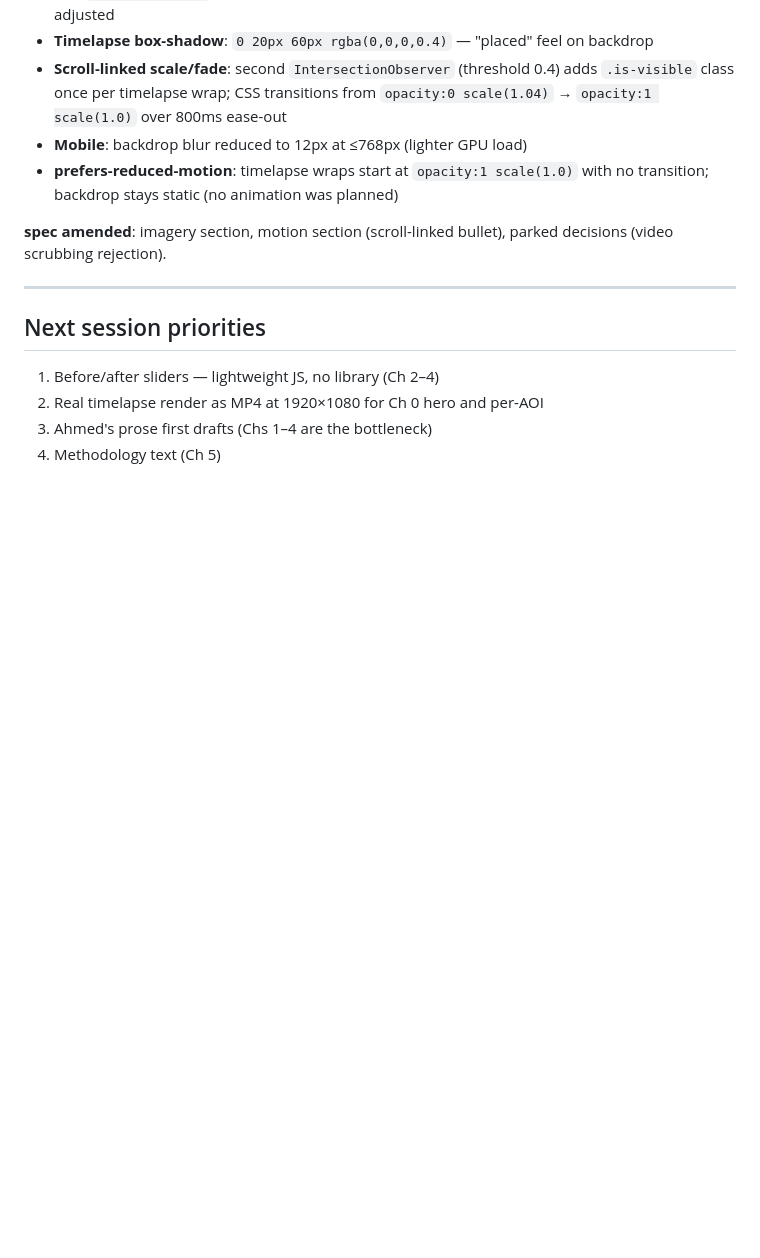
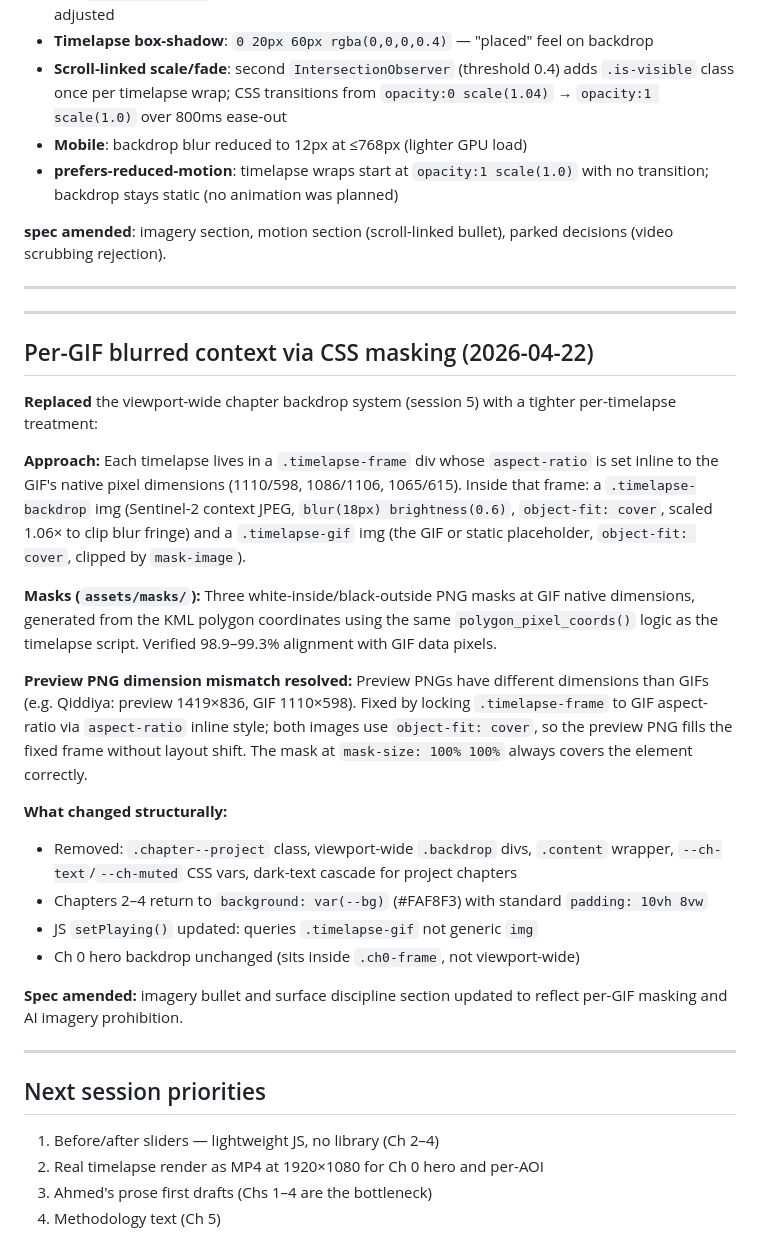
Before and after one commit to a7zain/basira, a Markdown page: docs/phase1_notes.md, the part around the change. Rendered like a GitHub page; blank space fills up the shorter version.

Commit message:
Update spec and session notes for per-GIF masking (session 6)
- site_spec.md: replace imagery bullet (viewport-wide backdrop → per-GIF
  CSS mask); add AI imagery prohibition to surface discipline list
- phase1_notes.md: add session 6 entry documenting the masking approach,
  mask generation, preview PNG dimension mismatch resolution, and
  structural changes to index.html

Co-Authored-By: Claude Sonnet 4.6 <noreply@anthropic.com>

```diff
--- a/docs/phase1_notes.md
+++ b/docs/phase1_notes.md
@@ -88,6 +88,28 @@ For a blurred backdrop this size may be perfectly adequate.
 
 ---
 
+---
+
+## Per-GIF blurred context via CSS masking (2026-04-22)
+
+**Replaced** the viewport-wide chapter backdrop system (session 5) with a tighter per-timelapse treatment:
+
+**Approach:** Each timelapse lives in a `.timelapse-frame` div whose `aspect-ratio` is set inline to the GIF's native pixel dimensions (1110/598, 1086/1106, 1065/615). Inside that frame: a `.timelapse-backdrop` img (Sentinel-2 context JPEG, `blur(18px) brightness(0.6)`, `object-fit: cover`, scaled 1.06× to clip blur fringe) and a `.timelapse-gif` img (the GIF or static placeholder, `object-fit: cover`, clipped by `mask-image`).
+
+**Masks (`assets/masks/`):** Three white-inside/black-outside PNG masks at GIF native dimensions, generated from the KML polygon coordinates using the same `polygon_pixel_coords()` logic as the timelapse script. Verified 98.9–99.3% alignment with GIF data pixels.
+
+**Preview PNG dimension mismatch resolved:** Preview PNGs have different dimensions than GIFs (e.g. Qiddiya: preview 1419×836, GIF 1110×598). Fixed by locking `.timelapse-frame` to GIF aspect-ratio via `aspect-ratio` inline style; both images use `object-fit: cover`, so the preview PNG fills the fixed frame without layout shift. The mask at `mask-size: 100% 100%` always covers the element correctly.
+
+**What changed structurally:**
+- Removed: `.chapter--project` class, viewport-wide `.backdrop` divs, `.content` wrapper, `--ch-text`/`--ch-muted` CSS vars, dark-text cascade for project chapters
+- Chapters 2–4 return to `background: var(--bg)` (#FAF8F3) with standard `padding: 10vh 8vw`
+- JS `setPlaying()` updated: queries `.timelapse-gif` not generic `img`
+- Ch 0 hero backdrop unchanged (sits inside `.ch0-frame`, not viewport-wide)
+
+**Spec amended:** imagery bullet and surface discipline section updated to reflect per-GIF masking and AI imagery prohibition.
+
+---
+
 ## Next session priorities
 
 1. Before/after sliders — lightweight JS, no library (Ch 2–4)
```
Also changed, not shown: docs/site_spec.md (+3 -2 lines).
